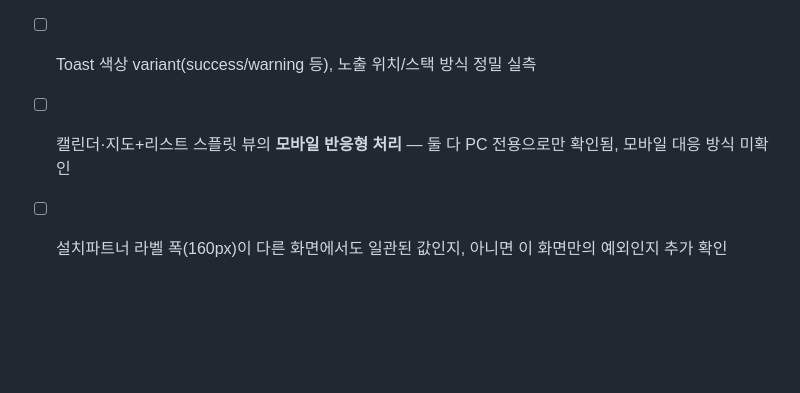
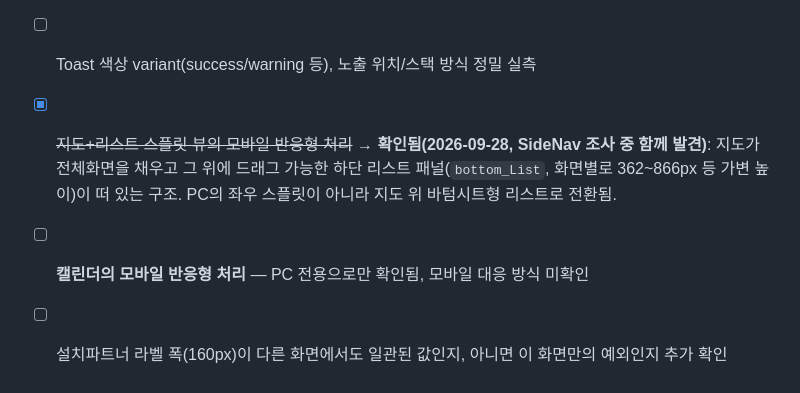
Before and after one commit to jhkl0514/eroumcare-responsive-policy, a Markdown page: CLAUDE.md, the part around the change. Drawn GitHub-style; blank space fills up the shorter version.

Commit message:
Mark map+list mobile pattern confirmed, split out calendar as still open

```diff
--- a/CLAUDE.md
+++ b/CLAUDE.md
@@ -325,5 +325,6 @@ Figma 실제 디자인(node-id=6534-177231, 2026-09-22 확인) 기준. `rental-r
 - [x] ~~SideNav(PC 240px) → 모바일 하단 내비(`System_navigation`, 48px) 반응형 전환 규칙~~ → **확정(2026-09-28)**: 햄버거+`전체메뉴` 오버레이 페이지 방식. 상세는 9-1 참고. 단, 이건 **새 셸(입출고 창고·설치파트너, 이로움케어 사업소는 리뉴얼 목업) 기준**이고 사업소의 실제 운영 중인 구버전 GNB/SNB는 대상 아님(9-1 정정 문단 참고) — 설치파트너의 `전체메뉴` 실화면은 아직 미확인이라 완전 확정은 아님
 - [ ] 반품/AS, 수급자관리 화면 (추후 Figma 추가 예정)
 - [ ] Toast 색상 variant(success/warning 등), 노출 위치/스택 방식 정밀 실측
-- [ ] 캘린더·지도+리스트 스플릿 뷰의 **모바일 반응형 처리** — 둘 다 PC 전용으로만 확인됨, 모바일 대응 방식 미확인
+- [x] ~~지도+리스트 스플릿 뷰의 모바일 반응형 처리~~ → **확인됨(2026-09-28, SideNav 조사 중 함께 발견)**: 지도가 전체화면을 채우고 그 위에 드래그 가능한 하단 리스트 패널(`bottom_List`, 화면별로 362~866px 등 가변 높이)이 떠 있는 구조. PC의 좌우 스플릿이 아니라 지도 위 바텀시트형 리스트로 전환됨.
+- [ ] **캘린더의 모바일 반응형 처리** — PC 전용으로만 확인됨, 모바일 대응 방식 미확인
 - [ ] 설치파트너 라벨 폭(160px)이 다른 화면에서도 일관된 값인지, 아니면 이 화면만의 예외인지 추가 확인
```
